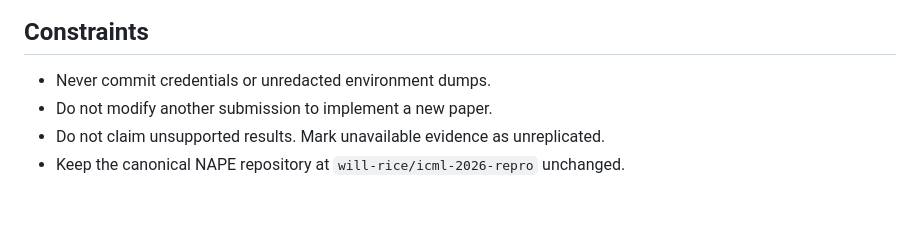
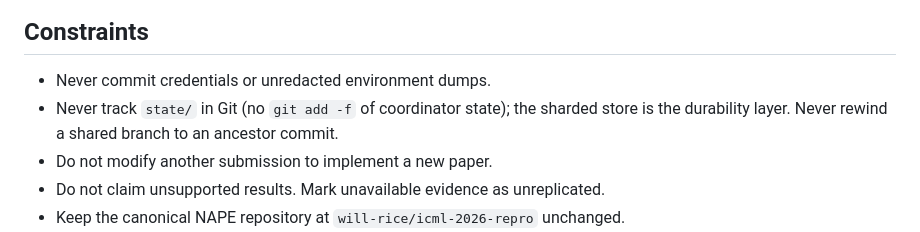
Before and after one commit to will-rice/icml-2026-reproductions, a Markdown page: AGENTS.md, the part around the change. Rendered like a GitHub page; blank space fills up the shorter version.

```diff
--- a/AGENTS.md
+++ b/AGENTS.md
@@ -100,6 +100,9 @@ or claim external phases. Full host permissions do not transfer this authority.
 ## Constraints
 
 - Never commit credentials or unredacted environment dumps.
+- Never track `state/` in Git (no `git add -f` of coordinator state); the
+  sharded store is the durability layer. Never rewind a shared branch to an
+  ancestor commit.
 - Do not modify another submission to implement a new paper.
 - Do not claim unsupported results. Mark unavailable evidence as unreplicated.
 - Keep the canonical NAPE repository at `will-rice/icml-2026-repro` unchanged.
```
Also changed, not shown: skills/icml-repro-loop/SKILL.md (+3 -1 lines).
